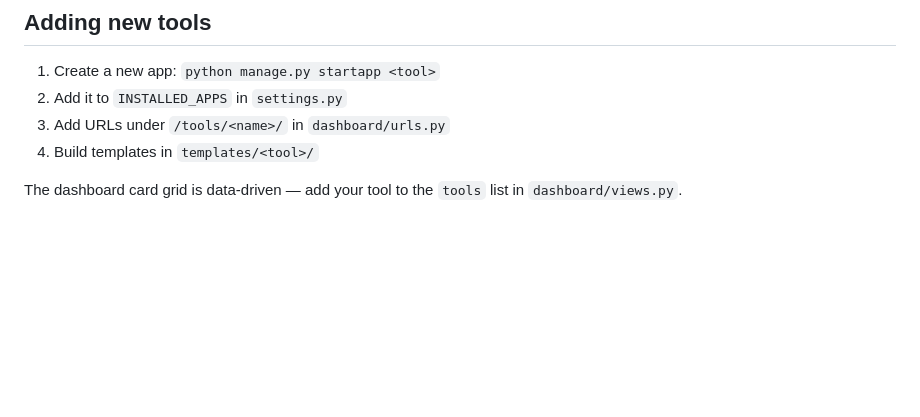
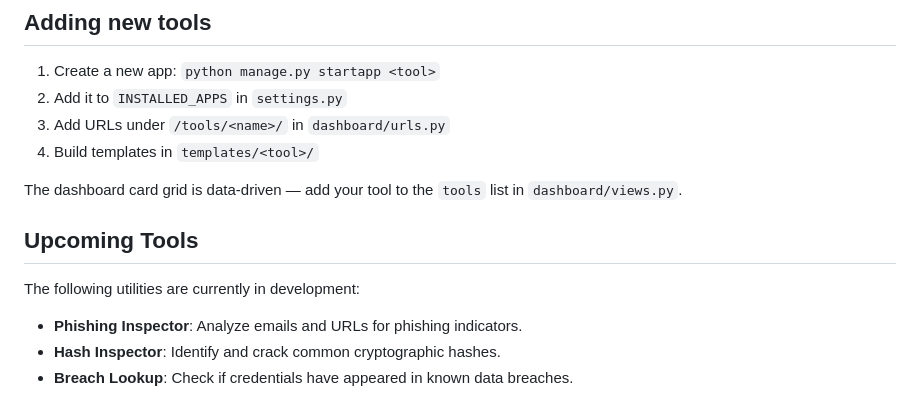
Before and after one commit to Sachinydv3/CyberSecure, a Markdown page: README.md, the part around one of its changes. Rendered like a GitHub page; blank space fills up the shorter version.

Commit message:
Update README.md: fix typo and add upcoming tools section

```diff
--- a/README.md
+++ b/README.md
@@ -107,3 +107,9 @@ Labels: `≥80 → very_strong`, `≥60 → strong`, `≥40 → medium`, else `w
 4. Build templates in `templates/<tool>/`
 
 The dashboard card grid is data-driven — add your tool to the `tools` list in `dashboard/views.py`.
+
+## Upcoming Tools
+The following utilities are currently in development:
+- **Phishing Inspector**: Analyze emails and URLs for phishing indicators.
+- **Hash Inspector**: Identify and crack common cryptographic hashes.
+- **Breach Lookup**: Check if credentials have appeared in known data breaches.
```
Also changed, not shown: other parts of README.md (+1 -1 lines).
